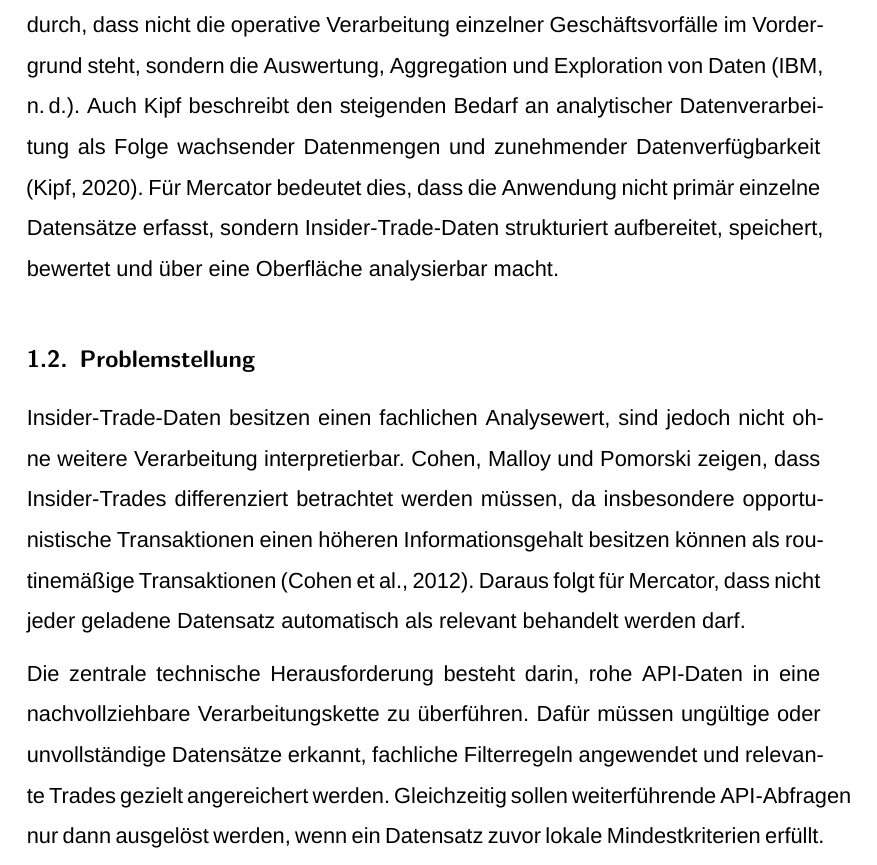
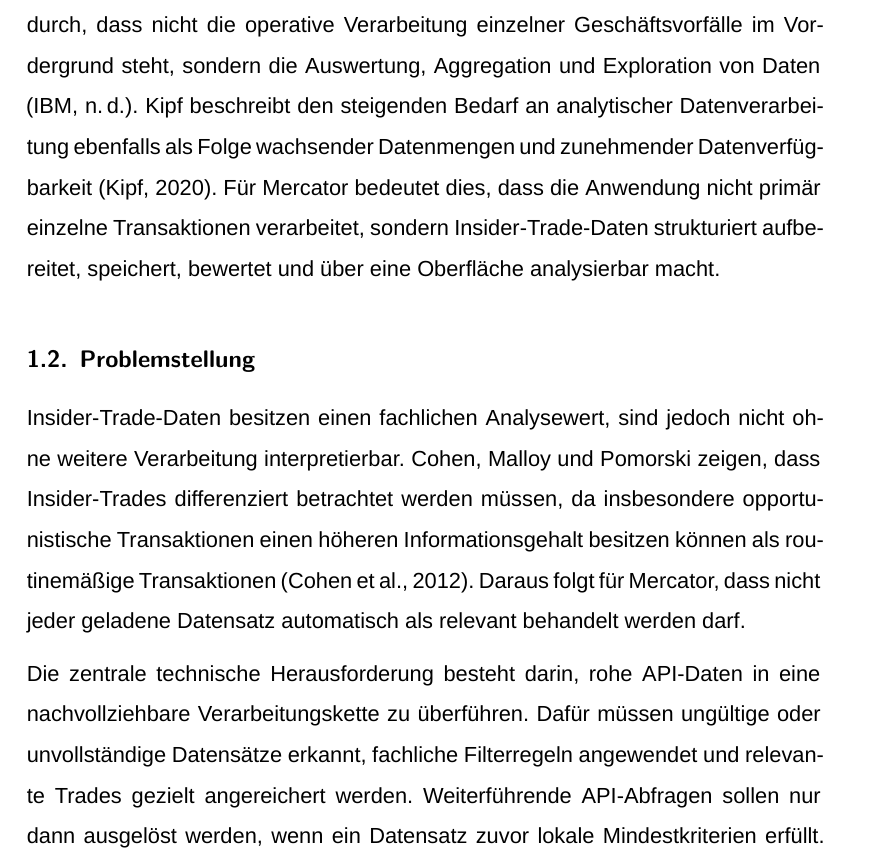
Before and after one commit to JoFitTech/mercator, a LaTeX document (docs/report/main.tex, which reads docs/report/chapters/01_einleitung.tex): part of page 7 of 37, cut so that both start at the same text. Compiled offline with XeLaTeX; a missing font is replaced by an installed copy or a similar font.

Commit message:
feat(documentation): enhance clarity and detail in introduction and problem statement for Mercator project

```diff
--- a/docs/report/chapters/01_einleitung.tex
+++ b/docs/report/chapters/01_einleitung.tex
@@ -4,13 +4,13 @@
 
 Öffentliche Insider-Trade-Daten können über API-Schnittstellen bezogen und als Grundlage einer analytischen Datenanwendung genutzt werden \parencite{fmp_docs}. Für eine belastbare Auswertung reicht der direkte Zugriff auf die API-Antworten jedoch nicht aus. Die gelieferten Rohdaten müssen zunächst normalisiert, validiert und fachlich gefiltert werden, bevor sie als konsistente Analysegrundlage verwendet werden können.
 
-Mercator ist vor diesem Hintergrund als analytische Datenanwendung einzuordnen. Analytische Anwendungen unterscheiden sich von transaktionalen Systemen dadurch, dass nicht die operative Verarbeitung einzelner Geschäftsvorfälle im Vordergrund steht, sondern die Auswertung, Aggregation und Exploration von Daten \parencite{ibm_olap_oltp}. Auch Kipf beschreibt den steigenden Bedarf an analytischer Datenverarbeitung als Folge wachsender Datenmengen und zunehmender Datenverfügbarkeit \parencite{kipf_2020_analytical_database_systems}. Für Mercator bedeutet dies, dass die Anwendung nicht primär einzelne Datensätze erfasst, sondern Insider-Trade-Daten strukturiert aufbereitet, speichert, bewertet und über eine Oberfläche analysierbar macht.
+Mercator ist vor diesem Hintergrund als analytische Datenanwendung einzuordnen. Analytische Anwendungen unterscheiden sich von transaktionalen Systemen dadurch, dass nicht die operative Verarbeitung einzelner Geschäftsvorfälle im Vordergrund steht, sondern die Auswertung, Aggregation und Exploration von Daten \parencite{ibm_olap_oltp}. Kipf beschreibt den steigenden Bedarf an analytischer Datenverarbeitung ebenfalls als Folge wachsender Datenmengen und zunehmender Datenverfügbarkeit \parencite{kipf_2020_analytical_database_systems}. Für Mercator bedeutet dies, dass die Anwendung nicht primär einzelne Transaktionen verarbeitet, sondern Insider-Trade-Daten strukturiert aufbereitet, speichert, bewertet und über eine Oberfläche analysierbar macht.
 
 \subsection{Problemstellung}
 
 Insider-Trade-Daten besitzen einen fachlichen Analysewert, sind jedoch nicht ohne weitere Verarbeitung interpretierbar. Cohen, Malloy und Pomorski zeigen, dass Insider-Trades differenziert betrachtet werden müssen, da insbesondere opportunistische Transaktionen einen höheren Informationsgehalt besitzen können als routinemäßige Transaktionen \parencite{cohen_malloy_pomorski_2012}. Daraus folgt für Mercator, dass nicht jeder geladene Datensatz automatisch als relevant behandelt werden darf.
 
-Die zentrale technische Herausforderung besteht darin, rohe API-Daten in eine nachvollziehbare Verarbeitungskette zu überführen. Dafür müssen ungültige oder unvollständige Datensätze erkannt, fachliche Filterregeln angewendet und relevante Trades gezielt angereichert werden. Gleichzeitig sollen weiterführende API-Abfragen nur dann ausgelöst werden, wenn ein Datensatz zuvor lokale Mindestkriterien erfüllt. Dadurch wird die externe API geschont und die Verarbeitung bleibt reproduzierbar. Zusätzlich müssen unterschiedliche Speicheranforderungen berücksichtigt werden: Rohdaten sollen nachvollziehbar erhalten bleiben, während bereinigte Daten in einer strukturierten Form für Analyse und Visualisierung verfügbar sein müssen.
+Die zentrale technische Herausforderung besteht darin, rohe API-Daten in eine nachvollziehbare Verarbeitungskette zu überführen. Dafür müssen ungültige oder unvollständige Datensätze erkannt, fachliche Filterregeln angewendet und relevante Trades gezielt angereichert werden. Weiterführende API-Abfragen sollen nur dann ausgelöst werden, wenn ein Datensatz zuvor lokale Mindestkriterien erfüllt. Dadurch wird die externe API geschont und die Verarbeitung bleibt reproduzierbar. Zusätzlich müssen unterschiedliche Speicheranforderungen berücksichtigt werden: Rohdaten sollen nachvollziehbar erhalten bleiben, während bereinigte Daten in einer strukturierten Form für Analyse und Visualisierung verfügbar sein müssen.
 
 \subsection{Ziel der Arbeit}
 
```
